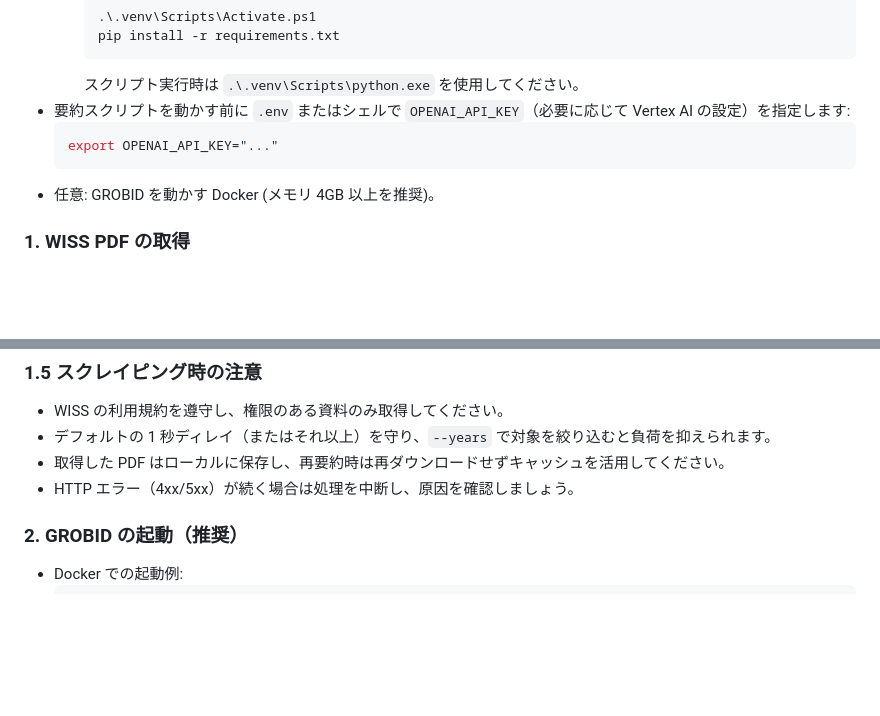
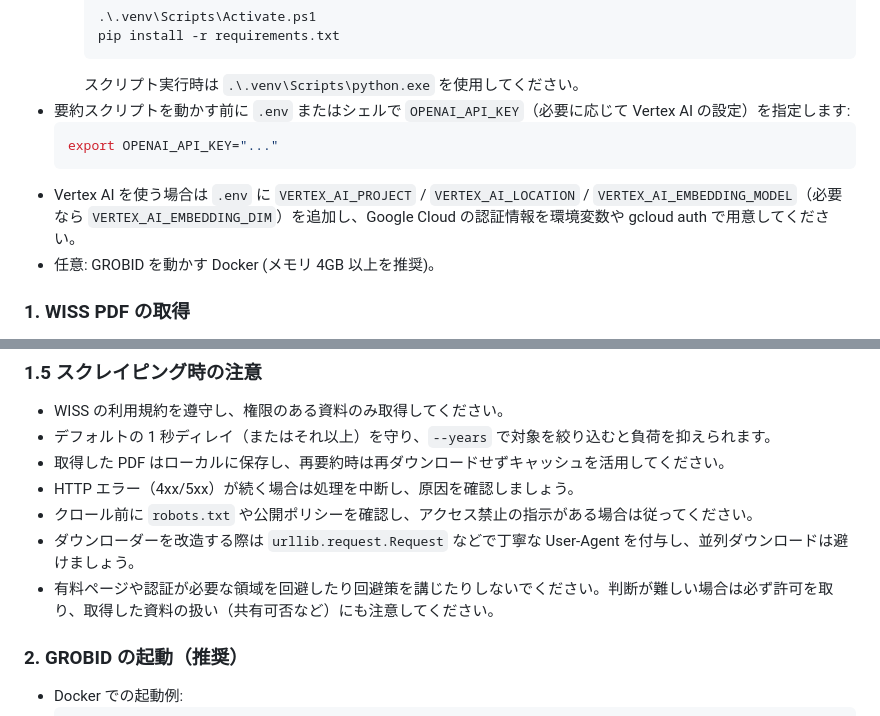
Before and after one commit to Suke-go/WISSpectrrum, a Markdown page: README.md, 2 parts joined by grey strips. Drawn GitHub-style; blank space fills up the shorter version.

````diff
--- a/README.md
+++ b/README.md
@@ -124,6 +135,7 @@
   ```bash
   export OPENAI_API_KEY="..."
   ```
+- Vertex AI を使う場合は `.env` に `VERTEX_AI_PROJECT` / `VERTEX_AI_LOCATION` / `VERTEX_AI_EMBEDDING_MODEL`（必要なら `VERTEX_AI_EMBEDDING_DIM`）を追加し、Google Cloud の認証情報を環境変数や gcloud auth で用意してください。
 - 任意: GROBID を動かす Docker (メモリ 4GB 以上を推奨)。
 
 ### 1. WISS PDF の取得
@@ -144,6 +156,9 @@
 - デフォルトの 1 秒ディレイ（またはそれ以上）を守り、`--years` で対象を絞り込むと負荷を抑えられます。
 - 取得した PDF はローカルに保存し、再要約時は再ダウンロードせずキャッシュを活用してください。
 - HTTP エラー（4xx/5xx）が続く場合は処理を中断し、原因を確認しましょう。
+- クロール前に `robots.txt` や公開ポリシーを確認し、アクセス禁止の指示がある場合は従ってください。
+- ダウンローダーを改造する際は `urllib.request.Request` などで丁寧な User-Agent を付与し、並列ダウンロードは避けましょう。
+- 有料ページや認証が必要な領域を回避したり回避策を講じたりしないでください。判断が難しい場合は必ず許可を取り、取得した資料の扱い（共有可否など）にも注意してください。
 
 ### 2. GROBID の起動（推奨）
 - Docker での起動例:
````
Also changed, not shown: other parts of README.md (+20 -1 lines).
